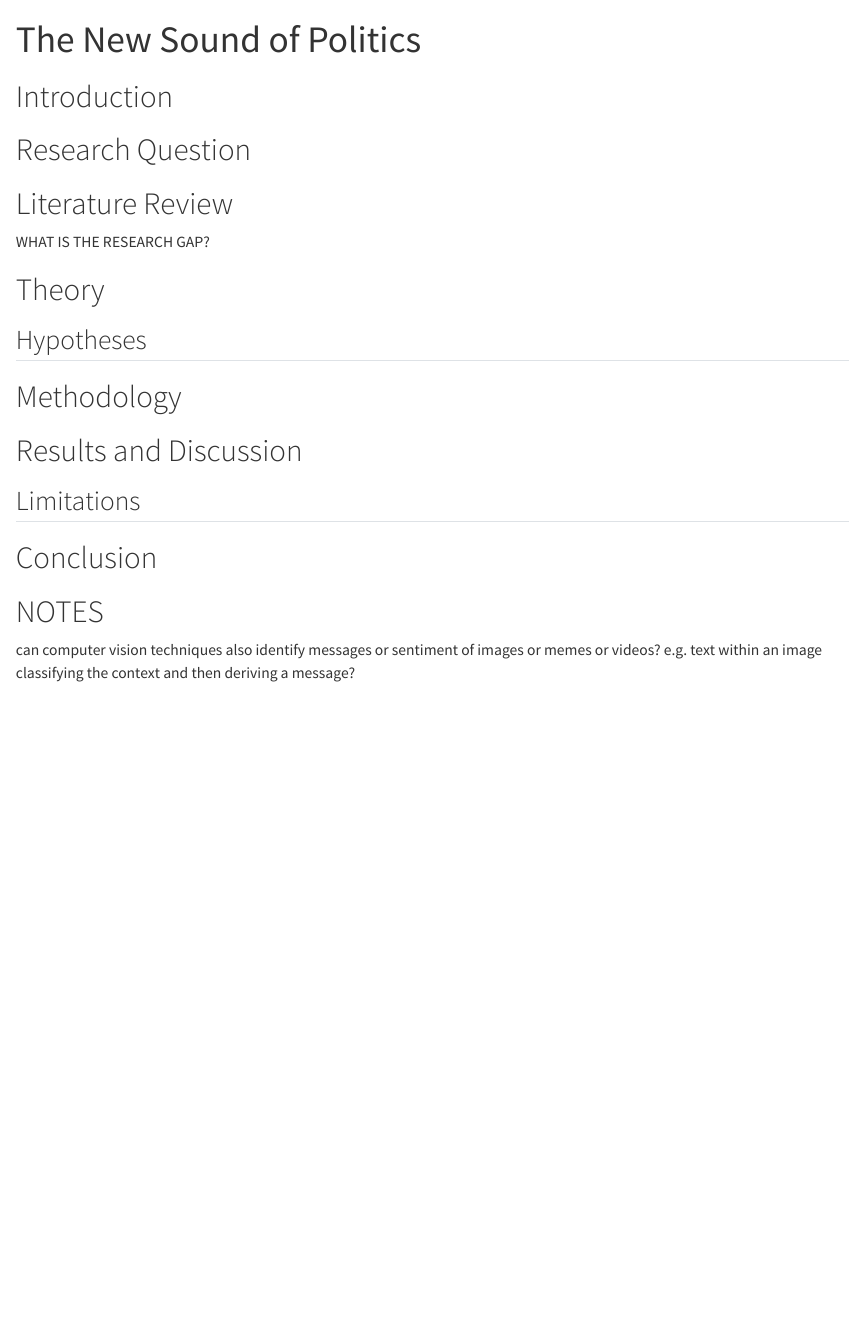
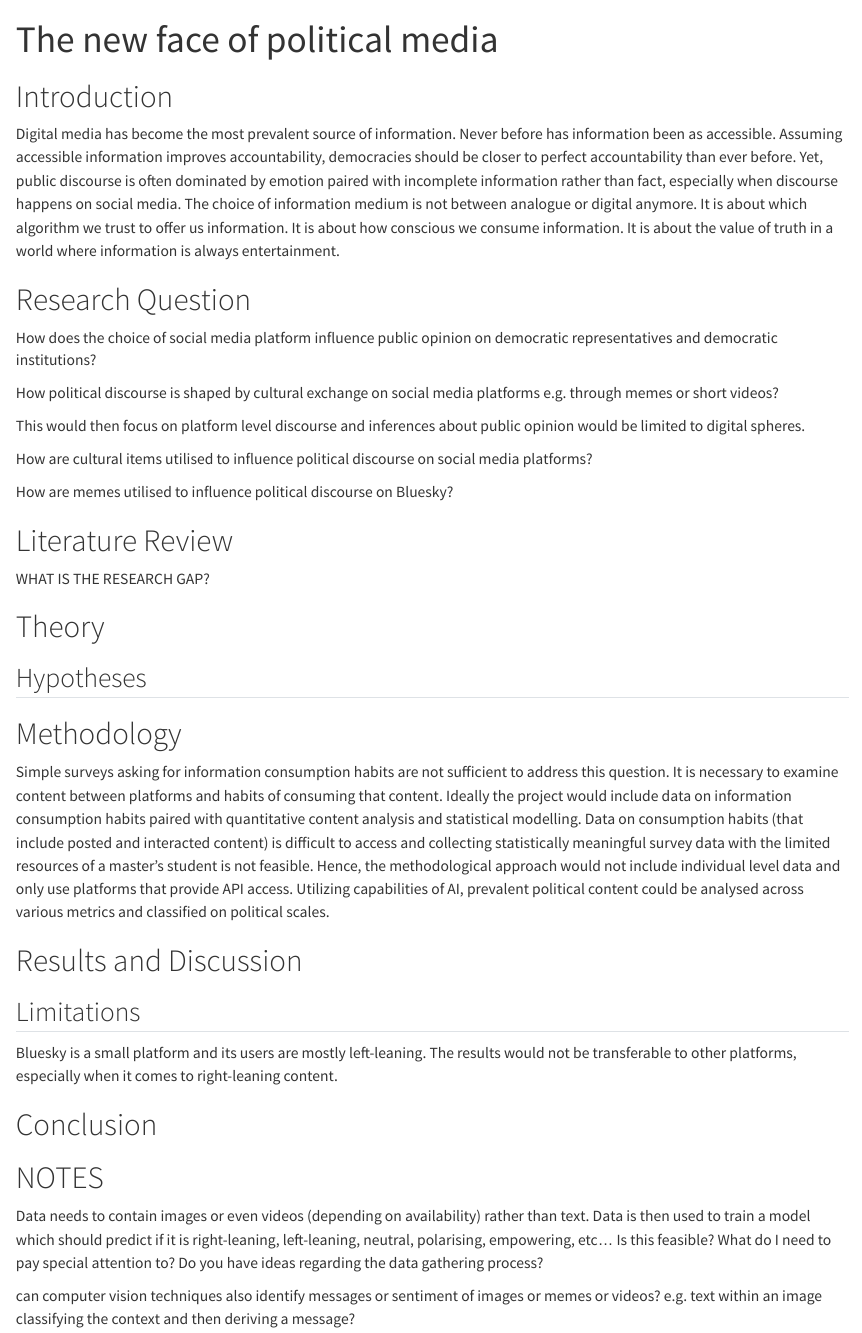
Before and after one commit to r-bowien/masterthesis, a Quarto document (quarto_project/index.qmd): the page in a window 1100 px wide, from its top. Rendered offline with R 4.5, knitr and Pandoc in place of Quarto, with nearby package versions.

Commit message:
first brainstorming

```diff
--- a/quarto_project/index.qmd
+++ b/quarto_project/index.qmd
@@ -1,5 +1,5 @@
 ---
-title: The New Sound of Politics
+title: The new face of political media
 authors:
   - name: Robert Bowien
     affiliation: University College Dublin
@@ -10,8 +10,20 @@ bibliography: references.bib
 
 # Introduction
 
+Digital media has become the most prevalent source of information. Never before has information been as accessible. Assuming accessible information improves accountability, democracies should be closer to perfect accountability than ever before. Yet, public discourse is often dominated by emotion paired with incomplete information rather than fact, especially when discourse happens on social media. The choice of information medium is not between analogue or digital anymore. It is about which algorithm we trust to offer us information. It is about how conscious we consume information. It is about the value of truth in a world where information is always entertainment.
+
+
 # Research Question
 
+How does the choice of social media platform influence public opinion on democratic representatives and democratic institutions?
+
+How political discourse is shaped by cultural exchange on social media platforms e.g. through memes or short videos?
+
+This would then focus on platform level discourse and inferences about public opinion would be limited to digital spheres.
+
+How are cultural items utilised to influence political discourse on social media platforms?
+
+How are memes utilised to influence political discourse on Bluesky?
 
 # Literature Review
 
@@ -23,13 +35,22 @@ WHAT IS THE RESEARCH GAP?
 
 # Methodology
 
+Simple surveys asking for information consumption habits are not sufficient to address this question. It is necessary to examine content between platforms and habits of consuming that content.
+Ideally the project would include data on information consumption habits paired with quantitative content analysis and statistical modelling. Data on consumption habits (that include posted and interacted content) is difficult to access and collecting statistically meaningful survey data with the limited resources of a master's student is not feasible. Hence, the methodological approach would not include individual level data and only use platforms that provide API access. Utilizing capabilities of AI, prevalent political content could be analysed across various metrics and classified on political scales.
+
 # Results and Discussion
 
 ## Limitations
+
+Bluesky is a small platform and its users are mostly left-leaning. The results would not be transferable to other platforms, especially when it comes to right-leaning content.
 
 # Conclusion
 
 # NOTES
 
 
+Data needs to contain images or even videos (depending on availability) rather than text.
+Data is then used to train a model which should predict if it is right-leaning, left-leaning, neutral, polarising, empowering, etc...
+Is this feasible? What do I need to pay special attention to? Do you have ideas regarding the data gathering process?
+
 can computer vision techniques also identify messages or sentiment of images or memes or videos? e.g. text within an image classifying the context and then deriving a message?
```
